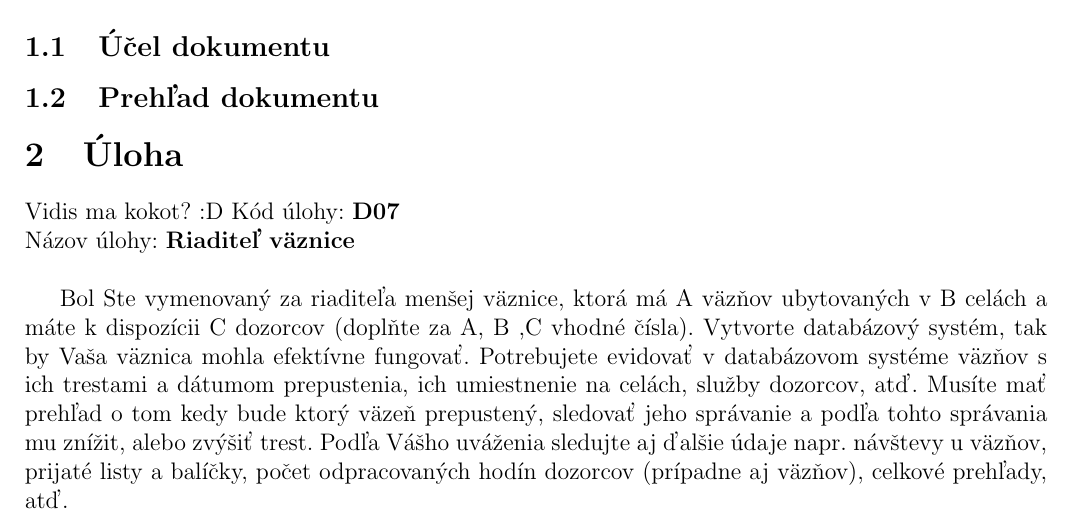
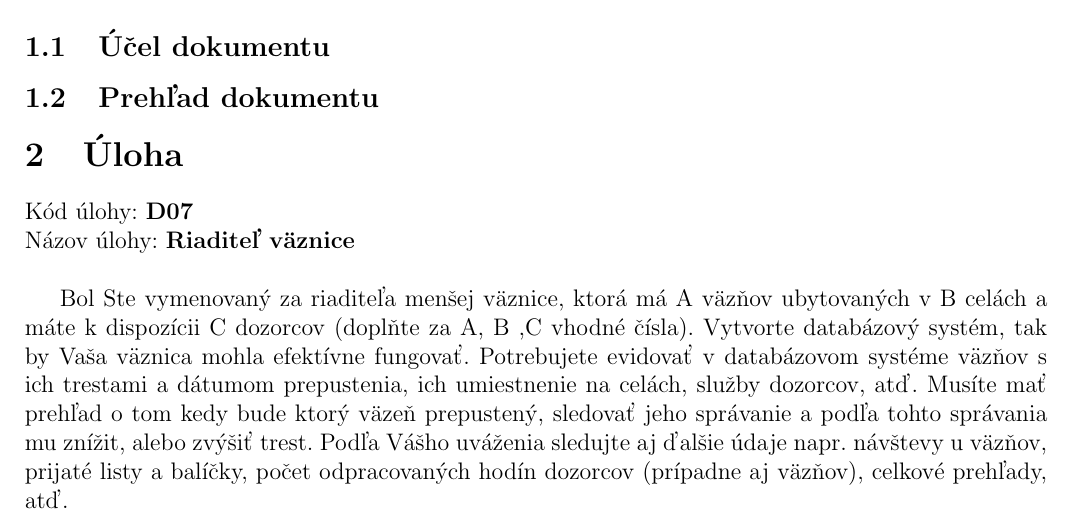
Before and after one commit to gabrielKerekes/dbs, a LaTeX document (semestralka.tex): part of page 3 of 8, cut so that both start at the same text. Compiled offline with pdfLaTeX.

Commit message:
defaultne hodnoty update

```diff
--- a/semestralka.tex
+++ b/semestralka.tex
@@ -37,7 +37,6 @@ WHATEVER
 
 		\subsection{Prehľad dokumentu}
 	\section{Úloha}
-		Vidis ma kokot? :D
 		Kód úlohy: \textbf{D07} \\
 		Názov úlohy: \textbf{Riaditeľ väznice} \\
 
```
